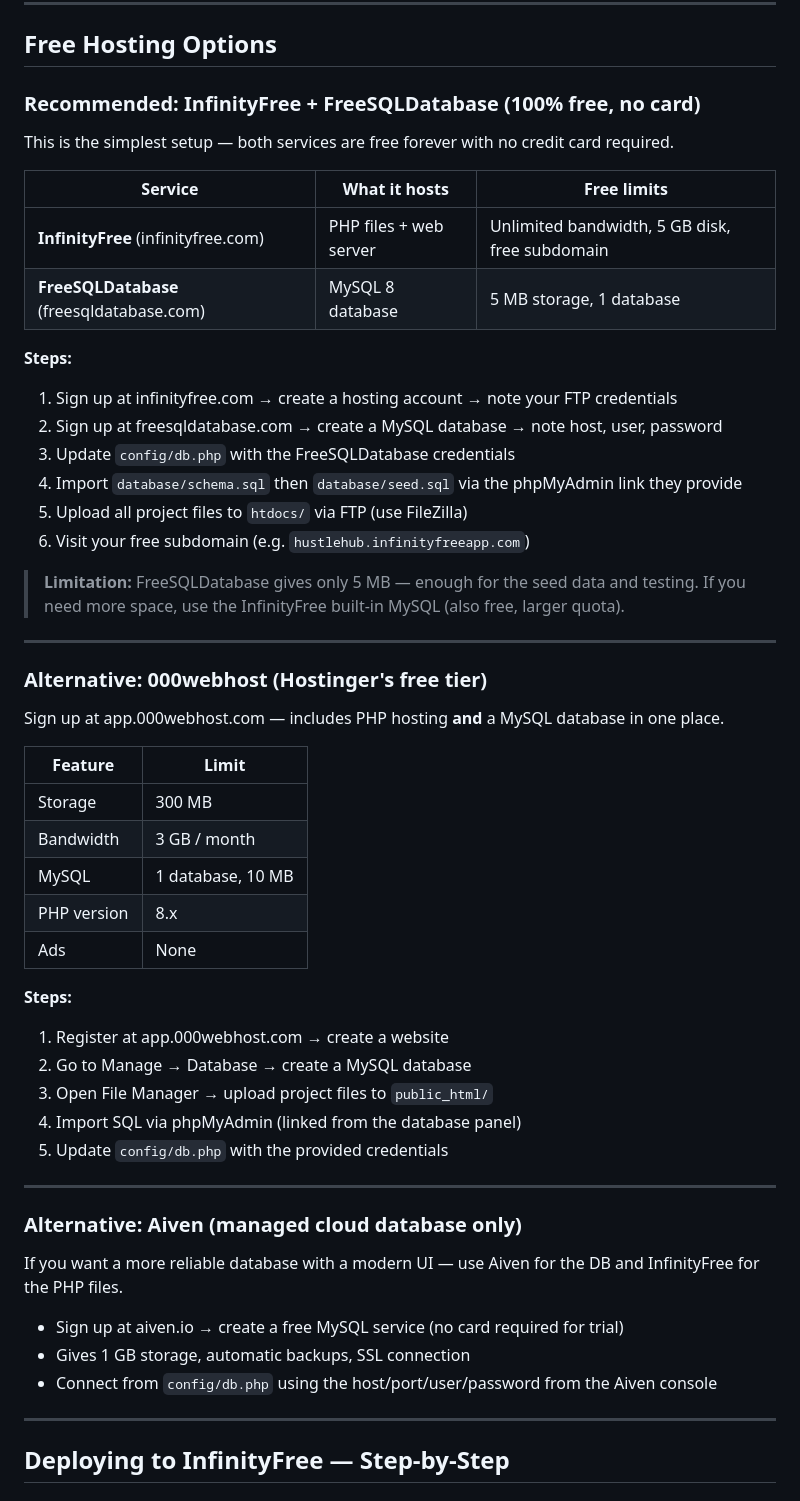
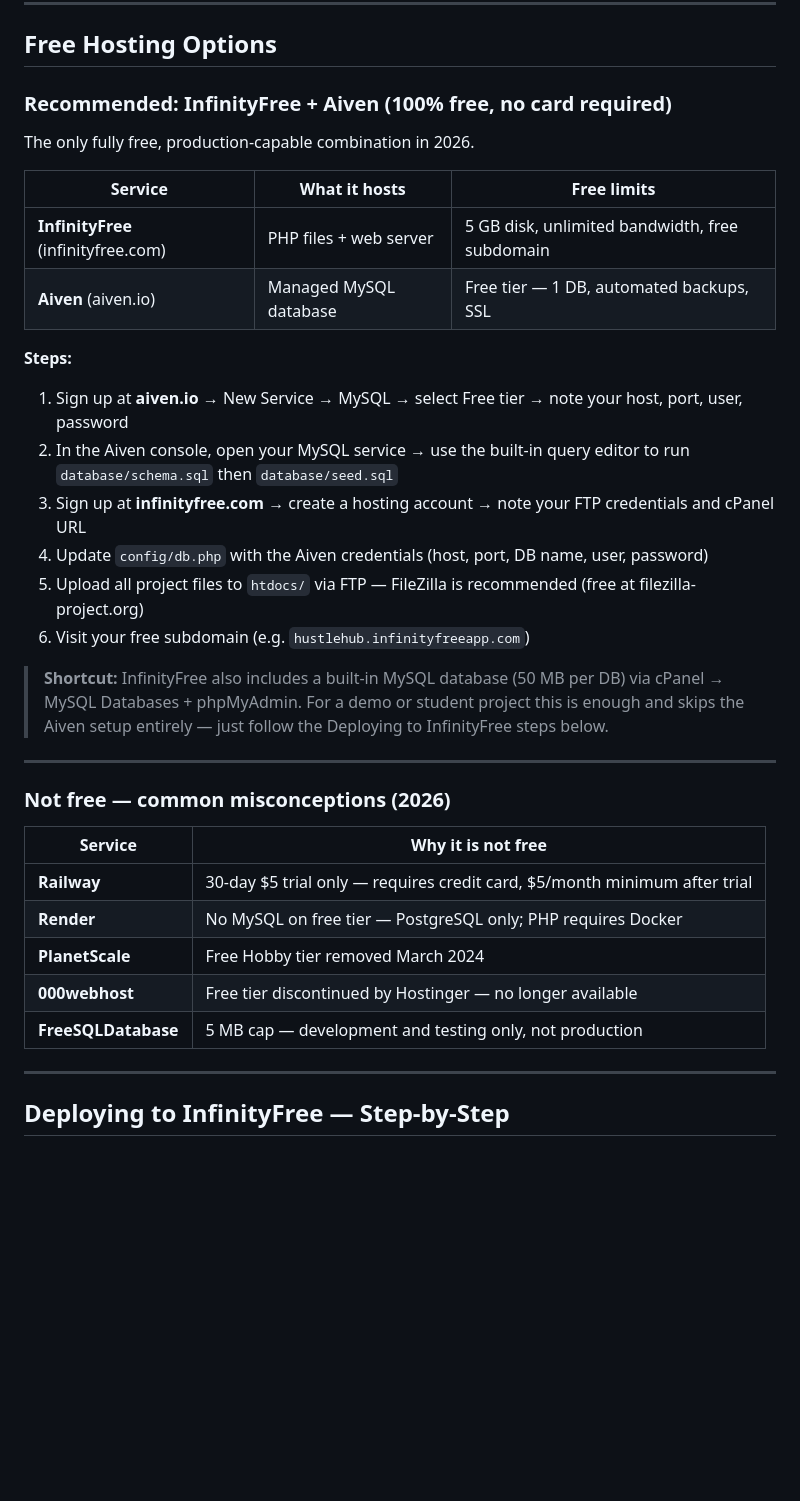
Before and after one commit to itsnaph/platform, a Markdown page: README.md, the part around the change. Rendered like a GitHub page; blank space fills up the shorter version.

Commit message:
README: update free hosting guide — InfinityFree + Aiven for 2026
Replace outdated options (000webhost discontinued, FreeSQLDatabase 5MB cap,
Railway/PlanetScale free tiers removed) with accurate 2026 alternatives.
Recommended stack is InfinityFree (PHP) + Aiven free tier (MySQL).

```diff
--- a/README.md
+++ b/README.md
@@ -170,57 +170,36 @@ hustlehub/
 
 ## Free Hosting Options
 
-### Recommended: InfinityFree + FreeSQLDatabase (100% free, no card)
+### Recommended: InfinityFree + Aiven (100% free, no card required)
 
-This is the simplest setup — both services are free forever with no credit card required.
+The only fully free, production-capable combination in 2026.
 
 | Service | What it hosts | Free limits |
 |---|---|---|
-| **InfinityFree** (infinityfree.com) | PHP files + web server | Unlimited bandwidth, 5 GB disk, free subdomain |
-| **FreeSQLDatabase** (freesqldatabase.com) | MySQL 8 database | 5 MB storage, 1 database |
+| **InfinityFree** (infinityfree.com) | PHP files + web server | 5 GB disk, unlimited bandwidth, free subdomain |
+| **Aiven** (aiven.io) | Managed MySQL database | Free tier — 1 DB, automated backups, SSL |
 
 **Steps:**
-1. Sign up at infinityfree.com → create a hosting account → note your FTP credentials
-2. Sign up at freesqldatabase.com → create a MySQL database → note host, user, password
-3. Update `config/db.php` with the FreeSQLDatabase credentials
-4. Import `database/schema.sql` then `database/seed.sql` via the phpMyAdmin link they provide
-5. Upload all project files to `htdocs/` via FTP (use FileZilla)
+1. Sign up at **aiven.io** → New Service → MySQL → select Free tier → note your host, port, user, password
+2. In the Aiven console, open your MySQL service → use the built-in query editor to run `database/schema.sql` then `database/seed.sql`
+3. Sign up at **infinityfree.com** → create a hosting account → note your FTP credentials and cPanel URL
+4. Update `config/db.php` with the Aiven credentials (host, port, DB name, user, password)
+5. Upload all project files to `htdocs/` via FTP — FileZilla is recommended (free at filezilla-project.org)
 6. Visit your free subdomain (e.g. `hustlehub.infinityfreeapp.com`)
 
-> **Limitation:** FreeSQLDatabase gives only 5 MB — enough for the seed data and testing.
-> If you need more space, use the InfinityFree built-in MySQL (also free, larger quota).
+> **Shortcut:** InfinityFree also includes a built-in MySQL database (50 MB per DB) via cPanel → MySQL Databases + phpMyAdmin. For a demo or student project this is enough and skips the Aiven setup entirely — just follow the Deploying to InfinityFree steps below.
 
 ---
 
-### Alternative: 000webhost (Hostinger's free tier)
+### Not free — common misconceptions (2026)
 
-Sign up at app.000webhost.com — includes PHP hosting **and** a MySQL database in one place.
-
-| Feature | Limit |
+| Service | Why it is not free |
 |---|---|
-| Storage | 300 MB |
-| Bandwidth | 3 GB / month |
-| MySQL | 1 database, 10 MB |
-| PHP version | 8.x |
-| Ads | None |
-
-**Steps:**
-1. Register at app.000webhost.com → create a website
-2. Go to Manage → Database → create a MySQL database
-3. Open File Manager → upload project files to `public_html/`
-4. Import SQL via phpMyAdmin (linked from the database panel)
-5. Update `config/db.php` with the provided credentials
-
----
-
-### Alternative: Aiven (managed cloud database only)
-
-If you want a more reliable database with a modern UI — use Aiven for the DB and
-InfinityFree for the PHP files.
-
-- Sign up at aiven.io → create a free MySQL service (no card required for trial)
-- Gives 1 GB storage, automatic backups, SSL connection
-- Connect from `config/db.php` using the host/port/user/password from the Aiven console
+| **Railway** | 30-day $5 trial only — requires credit card, $5/month minimum after trial |
+| **Render** | No MySQL on free tier — PostgreSQL only; PHP requires Docker |
+| **PlanetScale** | Free Hobby tier removed March 2024 |
+| **000webhost** | Free tier discontinued by Hostinger — no longer available |
+| **FreeSQLDatabase** | 5 MB cap — development and testing only, not production |
 
 ---
 
```
